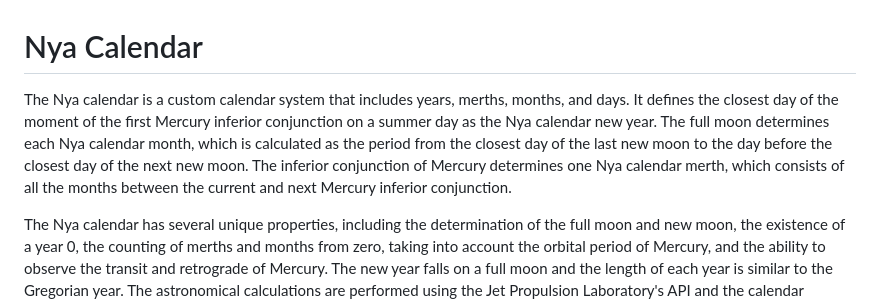
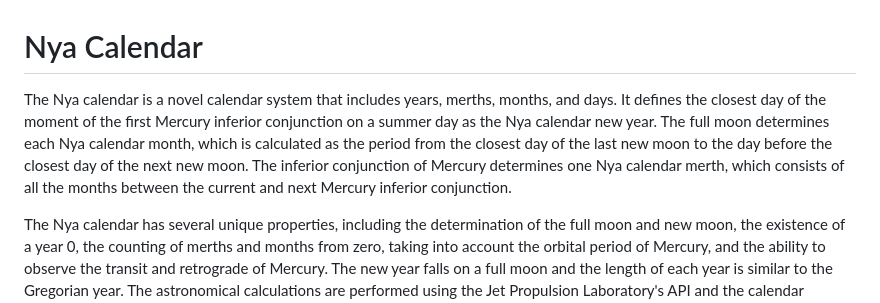
Before and after one commit to ayaka14732/nya-calendar, a Markdown page: README.md, the part around the change. GitHub-like rendering.

```diff
--- a/README.md
+++ b/README.md
@@ -1,6 +1,6 @@
 # Nya Calendar
 
-The Nya calendar is a custom calendar system that includes years, merths, months, and days. It defines the closest day of the moment of the first Mercury inferior conjunction on a summer day as the Nya calendar new year. The full moon determines each Nya calendar month, which is calculated as the period from the closest day of the last new moon to the day before the closest day of the next new moon. The inferior conjunction of Mercury determines one Nya calendar merth, which consists of all the months between the current and next Mercury inferior conjunction.
+The Nya calendar is a novel calendar system that includes years, merths, months, and days. It defines the closest day of the moment of the first Mercury inferior conjunction on a summer day as the Nya calendar new year. The full moon determines each Nya calendar month, which is calculated as the period from the closest day of the last new moon to the day before the closest day of the next new moon. The inferior conjunction of Mercury determines one Nya calendar merth, which consists of all the months between the current and next Mercury inferior conjunction.
 
 The Nya calendar has several unique properties, including the determination of the full moon and new moon, the existence of a year 0, the counting of merths and months from zero, taking into account the orbital period of Mercury, and the ability to observe the transit and retrograde of Mercury. The new year falls on a full moon and the length of each year is similar to the Gregorian year. The astronomical calculations are performed using the Jet Propulsion Laboratory's API and the calendar calculations are implemented in Python.
 
```
